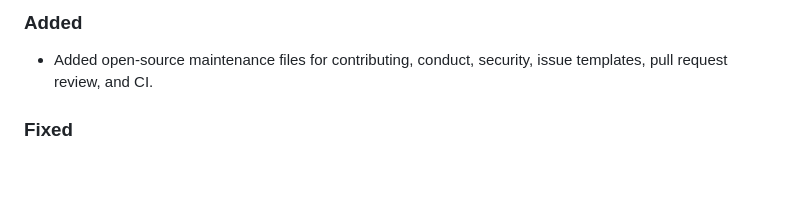
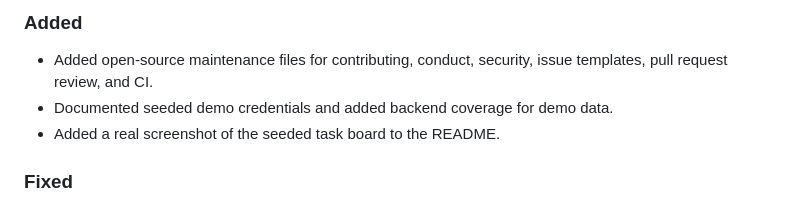
Before and after one commit to Decker7/task-management-system, a Markdown page: CHANGELOG.md, the part around the change. Rendered like a GitHub page; blank space fills up the shorter version.

```diff
--- a/CHANGELOG.md
+++ b/CHANGELOG.md
@@ -11,6 +11,8 @@ once formal releases begin.
 
 - Added open-source maintenance files for contributing, conduct, security, issue
   templates, pull request review, and CI.
+- Documented seeded demo credentials and added backend coverage for demo data.
+- Added a real screenshot of the seeded task board to the README.
 
 ### Fixed
 
```
Also changed, not shown: README.md (+26 -4 lines), docs/assets/task-board.png (added), 1 other file.
